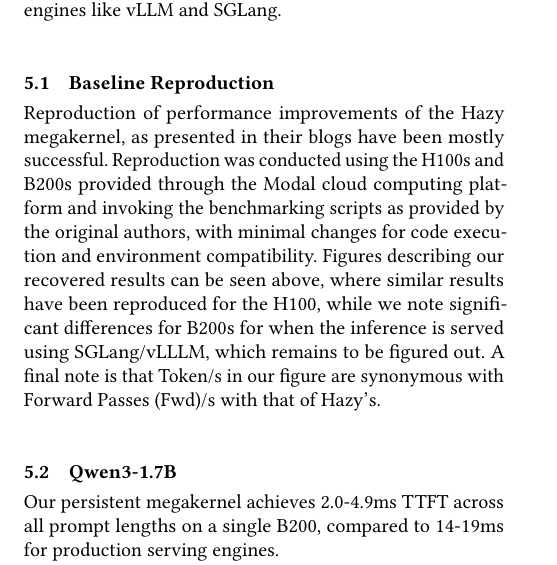
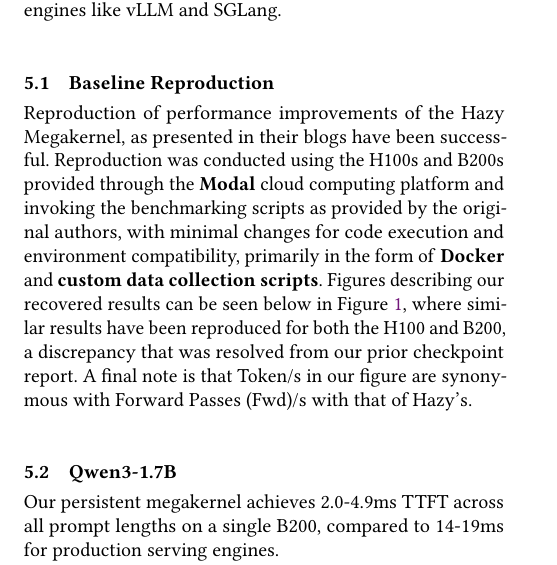
Before and after one commit to AndreSlavescu/CS450-Project, a LaTeX paper (report/sample-sigplan.tex): part of one column of page 1 of 5, cut so that both start at the same text. Compiled offline with pdfLaTeX.

Commit message:
use correct reproduction image

```diff
--- a/report/sample-sigplan.tex
+++ b/report/sample-sigplan.tex
@@ -100,7 +100,7 @@
 \section{Evaluation}
 In this section, we present the results of our reproduction of the Hazy megakernel, as well as our implementation of the megakernel architecture for the Qwen3-1.7B model and its scaling to the Qwen3-480B-A35B MoE model. We evaluate performance in terms of time-to-first-token (TTFT) across various prompt lengths, and compare against popular serving engines like vLLM and SGLang.
 \subsection{Baseline Reproduction}
-Reproduction of performance improvements of the Hazy megakernel, as presented in their blogs have been mostly successful. Reproduction was conducted using the H100s and B200s provided through the Modal cloud computing platform and invoking the benchmarking scripts as provided by the original authors, with minimal changes for code execution and environment compatibility. Figures describing our recovered results can be seen above, where similar results have been reproduced for the H100, while we note significant differences for B200s for when the inference is served using SGLang/vLLLM, which remains to be figured out. A final note is that Token/s in our figure are synonymous with Forward Passes (Fwd)/s with that of Hazy's.
+Reproduction of performance improvements of the Hazy Megakernel, as presented in their blogs have been successful. Reproduction was conducted using the H100s and B200s provided through the \textbf{Modal} cloud computing platform and invoking the benchmarking scripts as provided by the original authors, with minimal changes for code execution and environment compatibility, primarily in the form of \textbf{Docker} and \textbf{custom data collection scripts}. Figures describing our recovered results can be seen below in Figure~\ref{fig:1}, where similar results have been reproduced for both the H100 and B200, a discrepancy that was resolved from our prior checkpoint report. A final note is that Token/s in our figure are synonymous with Forward Passes (Fwd)/s with that of Hazy's.
 
 \begin{figure}[h]
   \centering
```
Also changed, not shown: report/figure1.jpg.
